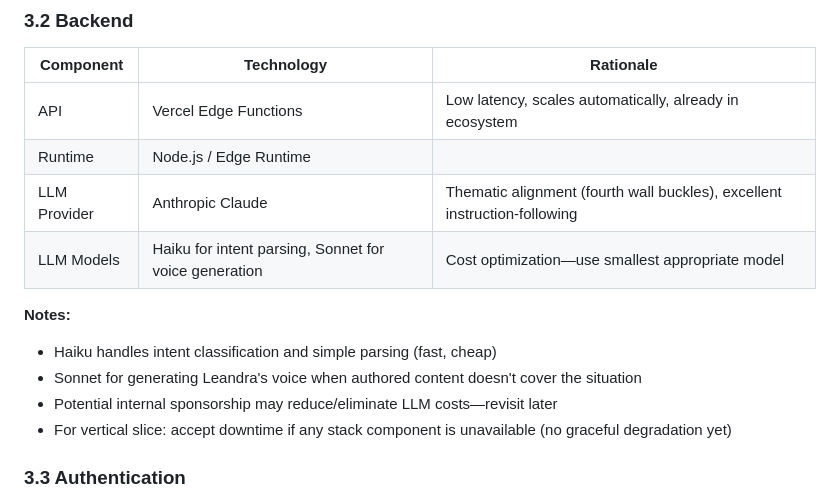
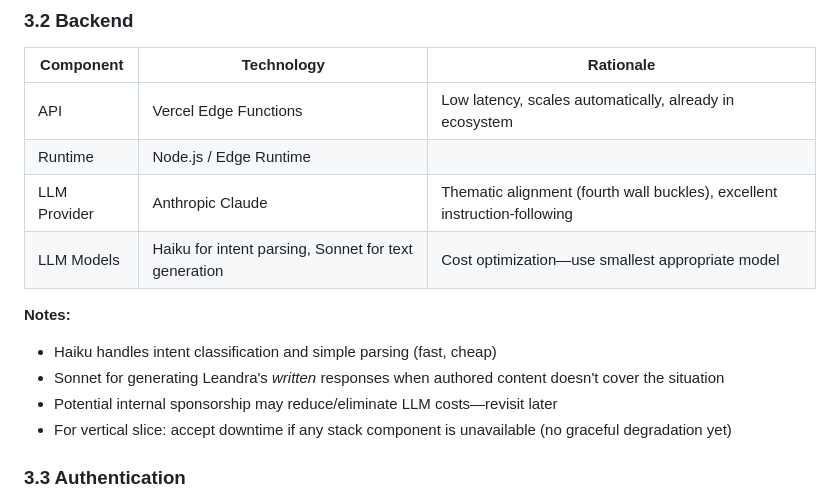
Before and after one commit to jimb-cc/drift.observer, a Markdown page: game_docs/technical-design-document.md, the part around the change. Drawn GitHub-style.

Commit message:
Clarify: Sonnet for written text generation, not audio
🤖 Generated with [Claude Code](https://claude.com/claude-code)

Co-Authored-By: Claude <noreply@anthropic.com>

```diff
--- a/game_docs/technical-design-document.md
+++ b/game_docs/technical-design-document.md
@@ -143,11 +143,11 @@ The core innovation is the handoff between two systems:
 | API | Vercel Edge Functions | Low latency, scales automatically, already in ecosystem |
 | Runtime | Node.js / Edge Runtime | |
 | LLM Provider | Anthropic Claude | Thematic alignment (fourth wall buckles), excellent instruction-following |
-| LLM Models | Haiku for intent parsing, Sonnet for voice generation | Cost optimization—use smallest appropriate model |
+| LLM Models | Haiku for intent parsing, Sonnet for text generation | Cost optimization—use smallest appropriate model |
 
 **Notes:**
 - Haiku handles intent classification and simple parsing (fast, cheap)
-- Sonnet for generating Leandra's voice when authored content doesn't cover the situation
+- Sonnet for generating Leandra's *written* responses when authored content doesn't cover the situation
 - Potential internal sponsorship may reduce/eliminate LLM costs—revisit later
 - For vertical slice: accept downtime if any stack component is unavailable (no graceful degradation yet)
 
```
